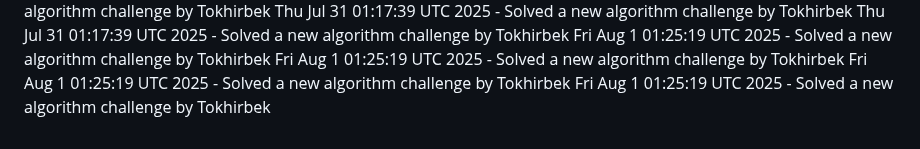
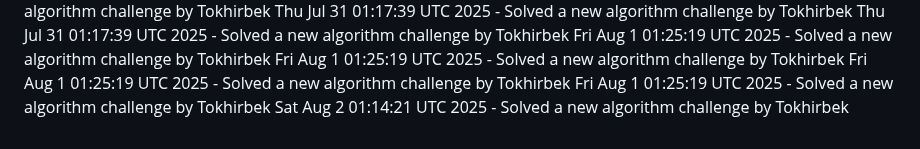
Before and after one commit to Jeymsbond97/OnlineKing-Website, a Markdown page: daily_coding_challenges.md, the part around the change. Drawn GitHub-style.

Commit message:
Solved a new algorithm challenge by Tokhirbek at 2025-08-02 01:14:21

```diff
--- a/daily_coding_challenges.md
+++ b/daily_coding_challenges.md
@@ -565,3 +565,4 @@ Fri Aug  1 01:25:19 UTC 2025 - Solved a new algorithm challenge by Tokhirbek
 Fri Aug  1 01:25:19 UTC 2025 - Solved a new algorithm challenge by Tokhirbek
 Fri Aug  1 01:25:19 UTC 2025 - Solved a new algorithm challenge by Tokhirbek
 Fri Aug  1 01:25:19 UTC 2025 - Solved a new algorithm challenge by Tokhirbek
+Sat Aug  2 01:14:21 UTC 2025 - Solved a new algorithm challenge by Tokhirbek
```
